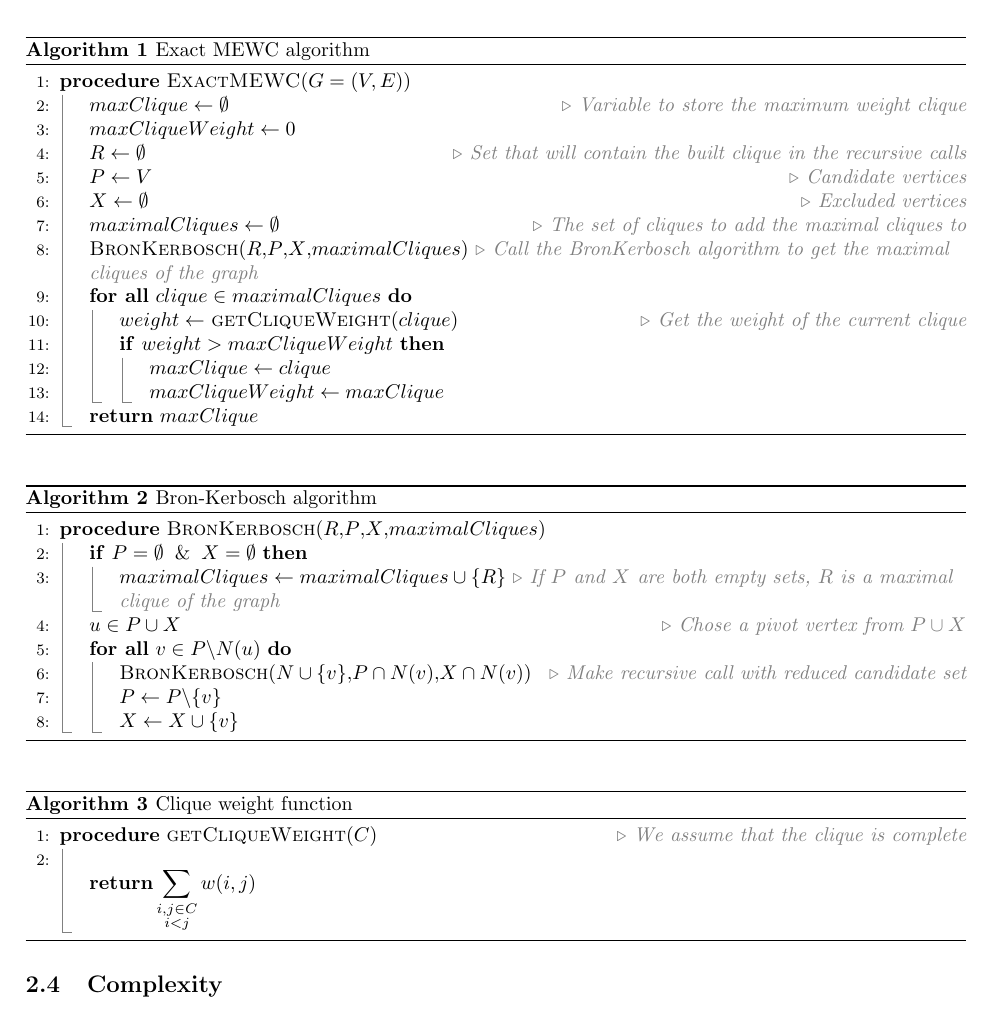
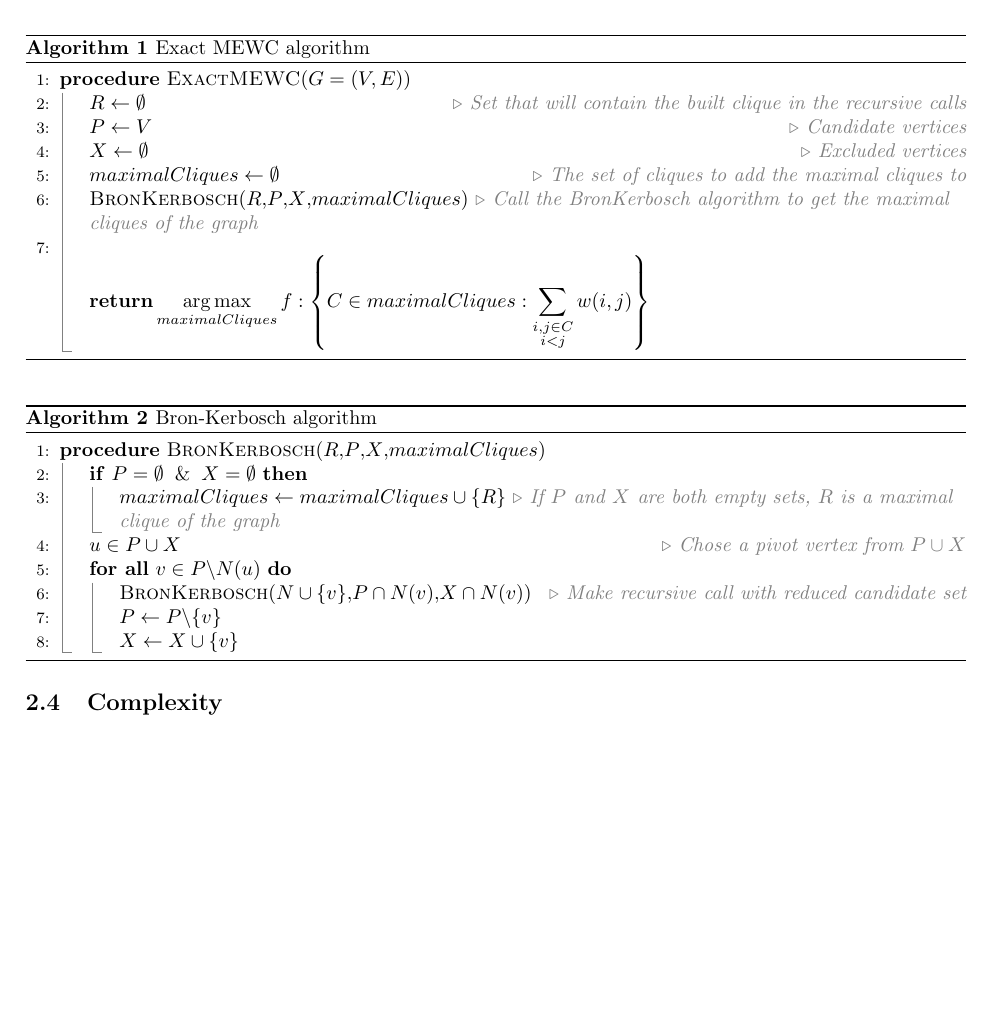
Before and after one commit to sehnryr/Final-Graph-Project-ISEN-CIR3, a LaTeX document (report/report.tex, which reads report/report_sections/exact_mewc/pseudo_code.tex): part of page 11 of 24 before the commit and part of page 11 of 23 after it, cut so that both start at the same text, the shorter picture padded with empty space. Compiled offline with pdfLaTeX.

Commit message:
refactor best clique weight calculation in favor to argmax

```diff
--- a/report/report_sections/exact_mewc/pseudo_code.tex
+++ b/report/report_sections/exact_mewc/pseudo_code.tex
@@ -5,21 +5,12 @@
     \label{exact-mewc-pseudocode}
     \begin{algorithmic}[1]
         \Procedure{ExactMEWC}{$G=(V,E)$}
-        \State $maxClique \gets \emptyset$ \Comment{Variable to store the maximum weight clique}
-        \State $maxCliqueWeight \gets 0$
         \State $R \gets \emptyset$ \Comment{Set that will contain the built clique in the recursive calls}
         \State $P \gets V$ \Comment{Candidate vertices}
         \State $X \gets \emptyset$ \Comment{Excluded vertices}
         \State $maximalCliques \gets \emptyset$ \Comment{The set of cliques to add the maximal cliques to}
         \State \Call{BronKerbosch}{$R$,$P$,$X$,$maximalCliques$} \Comment{Call the BronKerbosch algorithm to get the maximal cliques of the graph}
-        \ForAll{$clique \in maximalCliques$}
-        \State $weight \gets$ \Call{getCliqueWeight}{$clique$} \Comment{Get the weight of the current clique}
-        \If{$weight > maxCliqueWeight$}
-        \State $maxClique \gets clique$
-        \State $maxCliqueWeight \gets maxClique$
-        \EndIf
-        \EndFor
-        \State \Return $maxClique$
+        \State $$\Return \argmax_{maximalCliques}f:\left\{C\in maximalCliques:\sum_{\begin{subarray}{c}i,j \in C\\i<j\end{subarray}}w(i,j)\right\}$$
         \EndProcedure
     \end{algorithmic}
 \end{algorithm}
@@ -41,13 +32,3 @@
         \EndProcedure
     \end{algorithmic}
 \end{algorithm}
-
-\begin{algorithm}[H]
-    \caption{Clique weight function}
-    \label{clique-weight-pseudocode}
-    \begin{algorithmic}[1]
-        \Procedure{getCliqueWeight}{$C$} \Comment{We assume that the clique is complete}
-        \State $$\Return \sum_{\begin{subarray}{c}i,j \in C\\i<j\end{subarray}}w(i,j)$$
-        \EndProcedure
-    \end{algorithmic}
-\end{algorithm}
```
